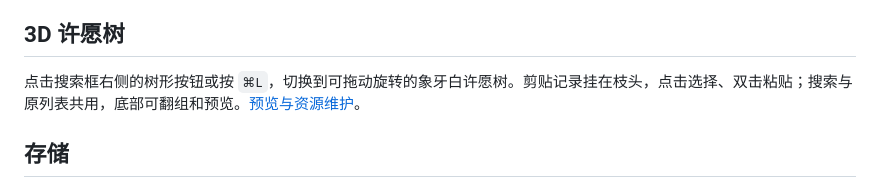
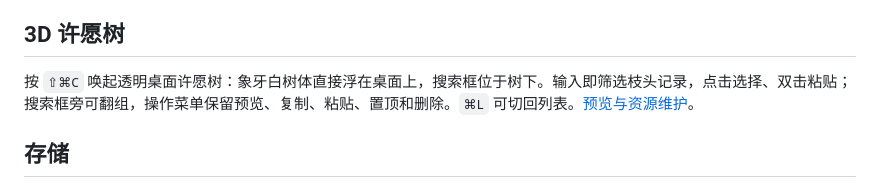
Before and after one commit to zhaoyuehao/PasteHistory, a Markdown page: README.md, the part around the change. Drawn GitHub-style.

```diff
--- a/README.md
+++ b/README.md
@@ -4,7 +4,7 @@ macOS 剪贴板历史管理器：后台常驻（菜单栏），自动记录每
 
 ## 3D 许愿树
 
-点击搜索框右侧的树形按钮或按 `⌘L`，切换到可拖动旋转的象牙白许愿树。剪贴记录挂在枝头，点击选择、双击粘贴；搜索与原列表共用，底部可翻组和预览。[预览与资源维护](docs/ivory-tree/README.md)。
+按 `⇧⌘C` 唤起透明桌面许愿树：象牙白树体直接浮在桌面上，搜索框位于树下。输入即筛选枝头记录，点击选择、双击粘贴；搜索框旁可翻组，操作菜单保留预览、复制、粘贴、置顶和删除。`⌘L` 可切回列表。[预览与资源维护](docs/ivory-tree/README.md)。
 
 ## 存储
 
```
Also changed, not shown: docs/ivory-tree/README.md (+5 -5 lines), docs/ivory-tree/angle.png, docs/ivory-tree/front.png, 8 other files.
